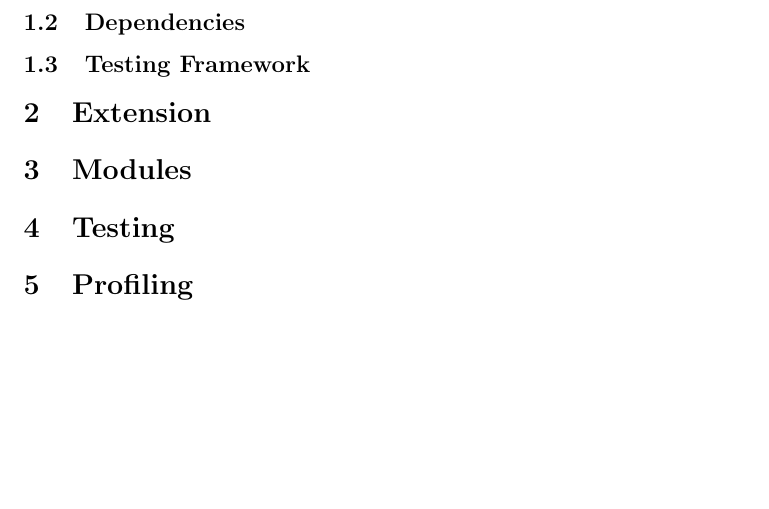
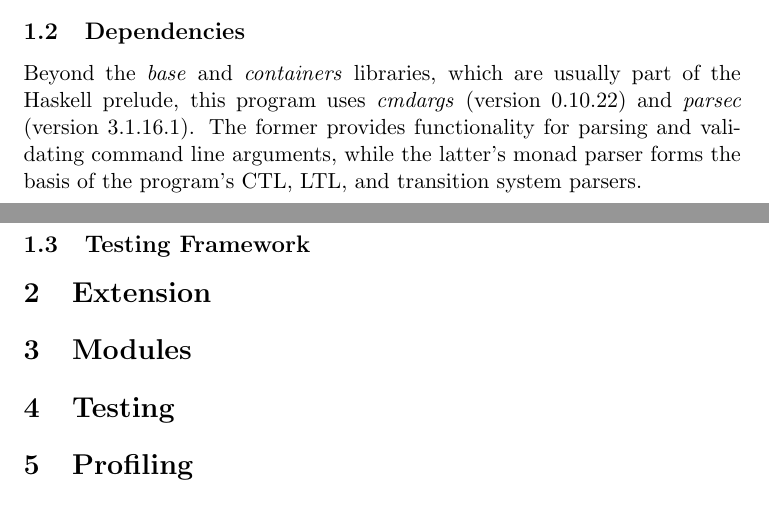
Before and after one commit to DerYeger/MiniCheck, a LaTeX document (docs/MiniCheck.tex): part of page 2 of 2 before the commit and two parts of pages 1 and 2 of 2 after it, the two joined at a grey line, cut so that both start at the same text, the shorter picture padded with empty space. Compiled offline with pdfLaTeX.

Commit message:
docs: describe dependencies

```diff
--- a/docs/MiniCheck.tex
+++ b/docs/MiniCheck.tex
@@ -30,7 +30,10 @@ Evaluate the LTL formula in the transition system found at \verb|TS_FILE| with \
 
 \subsection{Dependencies}
 
-% TODO Libraries and Haskell language extensions
+Beyond the \textit{base} and \textit{containers} libraries, which are usually part of the Haskell prelude, this program uses \textit{cmdargs} (version 0.10.22) and \textit{parsec} (version 3.1.16.1).
+The former provides functionality for parsing and validating command line arguments, while the latter's monad parser forms the basis of the program's CTL, LTL, and transition system parsers.
+
+% TODO Haskell Language extensions
 
 \subsection{Testing Framework}
 
```
Also changed, not shown: docs/MiniCheck.tex (2 more changed lines).
